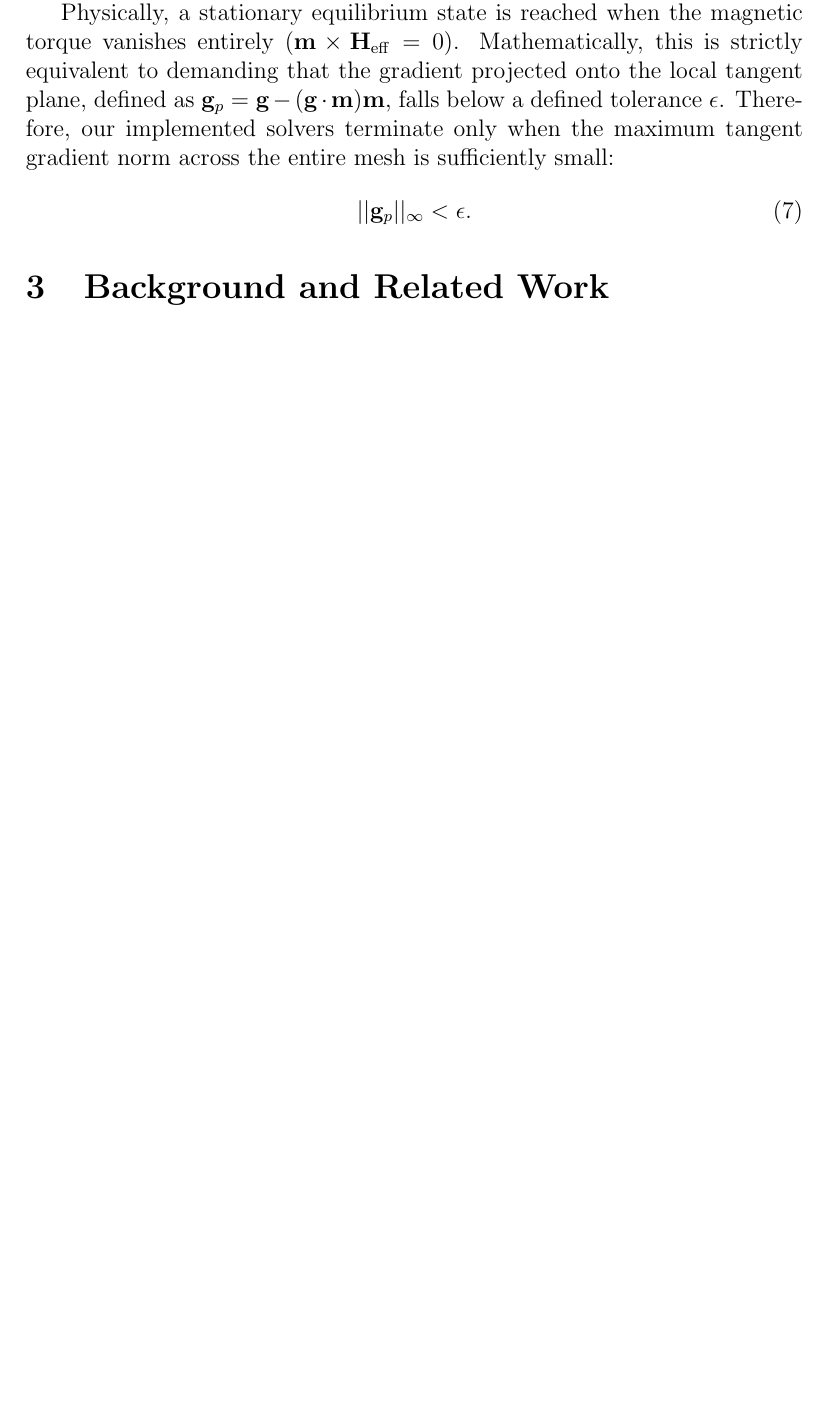
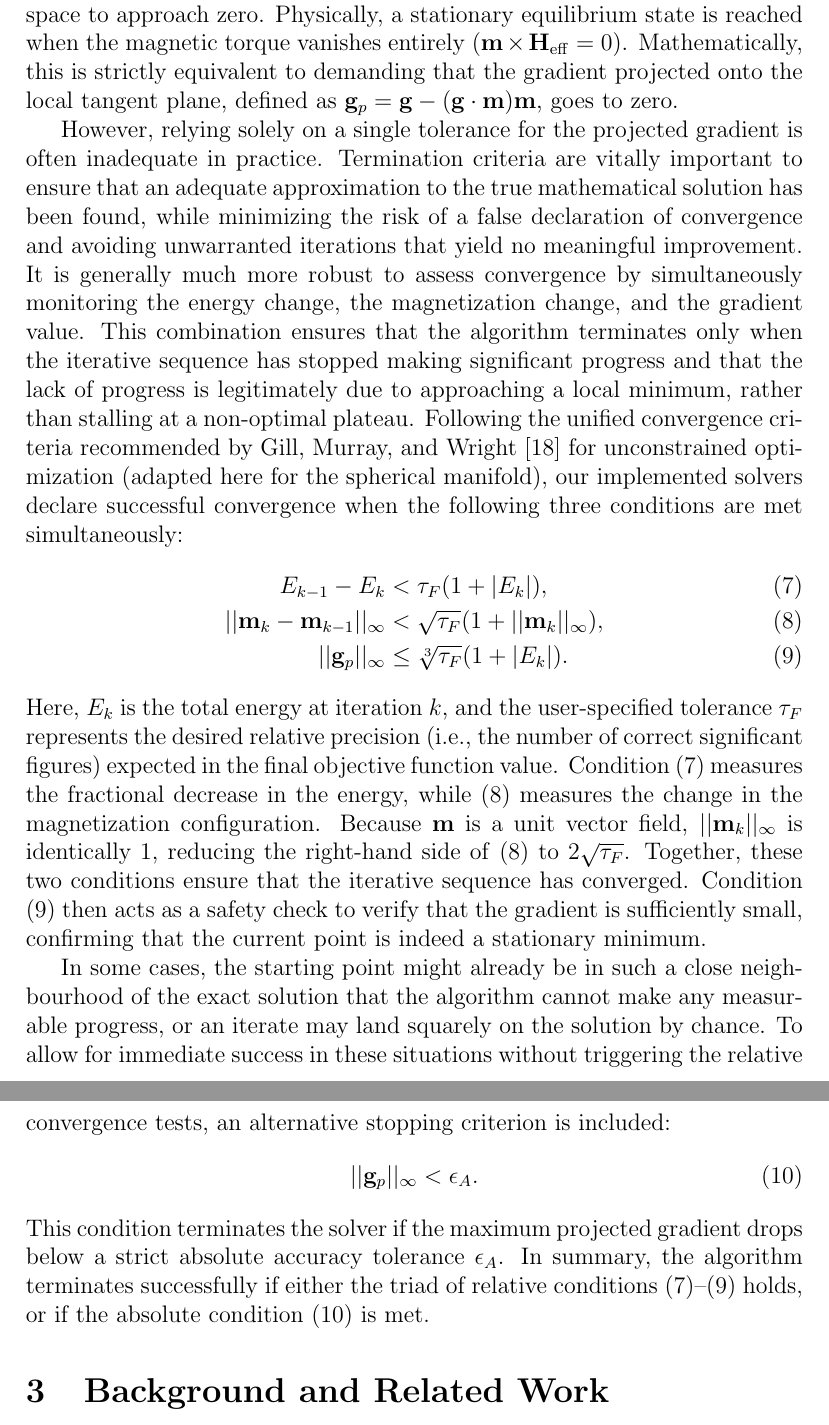
Before and after one commit to MaMMoS-project/mumag_matrixfree2, a LaTeX paper (doc/paper.tex): part of page 4 of 12 before the commit and two parts of pages 4 and 5 of 13 after it, the two joined at a grey line, cut so that both start at the same text, the shorter picture padded with empty space. Compiled offline with pdfLaTeX.

Commit message:
doc: expand description of termination criteria (U1-U4)

```diff
--- a/doc/paper.tex
+++ b/doc/paper.tex
@@ -49,12 +49,21 @@ Because this operation is mathematically equivalent to the application of a skew
 This specific choice of the rotation vector $\mathbf{k}$ is exactly what is needed to step in the direction of $\mathbf{d}_k$. By using the vector triple product property $(\mathbf{A} \times \mathbf{B}) \times \mathbf{C} = (\mathbf{A} \cdot \mathbf{C})\mathbf{B} - (\mathbf{B} \cdot \mathbf{C})\mathbf{A}$, the leading linear term in the Cayley update reduces to $2(\mathbf{k} \times \mathbf{m}_k) = \tau ((\mathbf{m}_k \times \mathbf{d}_k) \times \mathbf{m}_k) = \tau \mathbf{d}_k$. Therefore, for small step sizes, the update behaves as $\mathbf{m}_{k+1} \approx \mathbf{m}_k + \tau \mathbf{d}_k$, accurately descending along the tangent space search direction while the higher-order terms strictly constrain the trajectory to the sphere. Note that while the analytical Cayley transform strictly preserves the unit norm, our numerical implementation applies a final pointwise normalization strictly to mitigate floating-point accumulation drift over millions of iterations.
 
 \subsection{Stopping Criteria}
-Defining a robust stopping criterion for optimization on a sphere is crucial. Standard Euclidean gradient norms are inadequate because the unconstrained gradient vector $\mathbf{g} = -\mathbf{H}_{\mathrm{eff}}$ contains radial components that act perpendicularly to the constraint manifold. As rigorously outlined by Gill, Murray, and Wright \cite{GillMurray1981}, a valid stopping criterion on a non-linear constrained manifold requires the projection of the gradient onto the tangent space to approach zero.
+Defining a robust stopping criterion for optimization on a sphere is crucial. Standard Euclidean gradient norms are inadequate because the unconstrained gradient vector $\mathbf{g} = -\mathbf{H}_{\mathrm{eff}}$ contains radial components that act perpendicularly to the constraint manifold. As rigorously outlined by Gill, Murray, and Wright \cite{GillMurray1981}, a valid stopping criterion on a non-linear constrained manifold requires the projection of the gradient onto the tangent space to approach zero. Physically, a stationary equilibrium state is reached when the magnetic torque vanishes entirely ($\mathbf{m} \times \mathbf{H}_{\mathrm{eff}} = 0$). Mathematically, this is strictly equivalent to demanding that the gradient projected onto the local tangent plane, defined as $\mathbf{g}_p = \mathbf{g} - (\mathbf{g} \cdot \mathbf{m})\mathbf{m}$, goes to zero.
 
-Physically, a stationary equilibrium state is reached when the magnetic torque vanishes entirely ($\mathbf{m} \times \mathbf{H}_{\mathrm{eff}} = 0$). Mathematically, this is strictly equivalent to demanding that the gradient projected onto the local tangent plane, defined as $\mathbf{g}_p = \mathbf{g} - (\mathbf{g} \cdot \mathbf{m})\mathbf{m}$, falls below a defined tolerance $\epsilon$. Therefore, our implemented solvers terminate only when the maximum tangent gradient norm across the entire mesh is sufficiently small:
+However, relying solely on a single tolerance for the projected gradient is often inadequate in practice. Termination criteria are vitally important to ensure that an adequate approximation to the true mathematical solution has been found, while minimizing the risk of a false declaration of convergence and avoiding unwarranted iterations that yield no meaningful improvement. It is generally much more robust to assess convergence by simultaneously monitoring the energy change, the magnetization change, and the gradient value. This combination ensures that the algorithm terminates only when the iterative sequence has stopped making significant progress and that the lack of progress is legitimately due to approaching a local minimum, rather than stalling at a non-optimal plateau. Following the unified convergence criteria recommended by Gill, Murray, and Wright \cite{GillMurray1981} for unconstrained optimization (adapted here for the spherical manifold), our implemented solvers declare successful convergence when the following three conditions are met simultaneously:
+\begin{align}
+    E_{k-1} - E_{k} &< \tau_F (1 + |E_{k}|), \label{eq:u1} \\
+    || \mathbf{m}_{k} - \mathbf{m}_{k-1} ||_\infty &< \sqrt{\tau_F} (1 + ||\mathbf{m}_{k}||_\infty), \label{eq:u2} \\
+    || \mathbf{g}_p ||_\infty &\le \sqrt[3]{\tau_F} (1 + |E_{k}|). \label{eq:u3}
+\end{align}
+Here, $E_k$ is the total energy at iteration $k$, and the user-specified tolerance $\tau_F$ represents the desired relative precision (i.e., the number of correct significant figures) expected in the final objective function value. Condition \eqref{eq:u1} measures the fractional decrease in the energy, while \eqref{eq:u2} measures the change in the magnetization configuration. Because $\mathbf{m}$ is a unit vector field, $||\mathbf{m}_{k}||_\infty$ is identically $1$, reducing the right-hand side of \eqref{eq:u2} to $2\sqrt{\tau_F}$. Together, these two conditions ensure that the iterative sequence has converged. Condition \eqref{eq:u3} then acts as a safety check to verify that the gradient is sufficiently small, confirming that the current point is indeed a stationary minimum.
+
+In some cases, the starting point might already be in such a close neighbourhood of the exact solution that the algorithm cannot make any measurable progress, or an iterate may land squarely on the solution by chance. To allow for immediate success in these situations without triggering the relative convergence tests, an alternative stopping criterion is included:
 \begin{equation}
-    || \mathbf{g}_p ||_\infty < \epsilon.
+    || \mathbf{g}_p ||_\infty < \epsilon_A. \label{eq:u4}
 \end{equation}
+This condition terminates the solver if the maximum projected gradient drops below a strict absolute accuracy tolerance $\epsilon_A$. In summary, the algorithm terminates successfully if either the triad of relative conditions \eqref{eq:u1}--\eqref{eq:u3} holds, or if the absolute condition \eqref{eq:u4} is met.
 
 \section{Background and Related Work}
 The pursuit of stable magnetization states has a long history, with each development addressing specific challenges in optimization, constraint handling, and discretization. Early theoretical treatments relied on the Ritz method, as seen in the analytical approximations developed by W. F. Brown \cite{Brown1963} and A. Aharoni \cite{Aharoni1996}. Their main achievement was finding stable magnetization states in geometrically simple structures. They minimized the total energy with respect to free parameters of a postulated ansatz, which inherently handled the spherical constraint ($|\mathbf{m}|=1$) without requiring a numerical discretization scheme.
```
